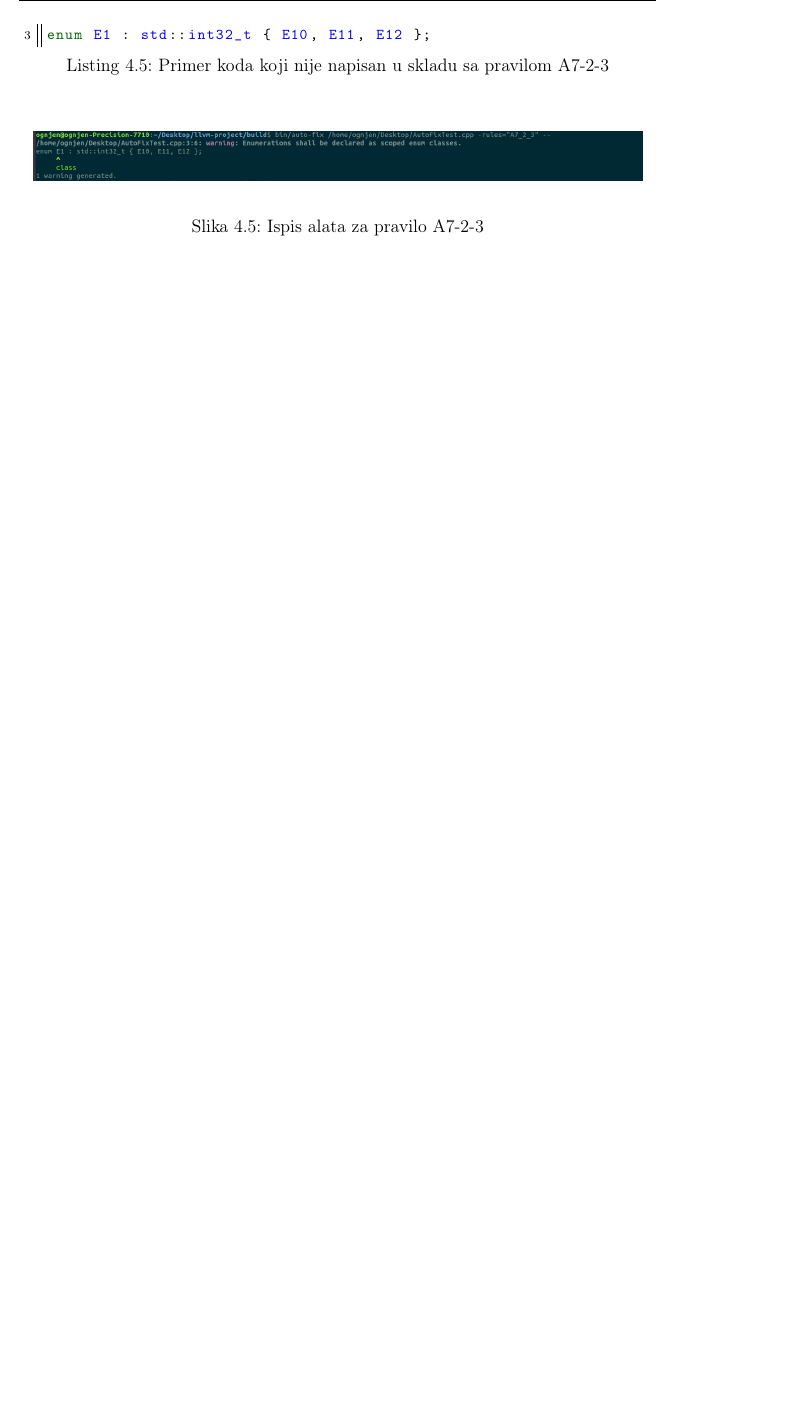
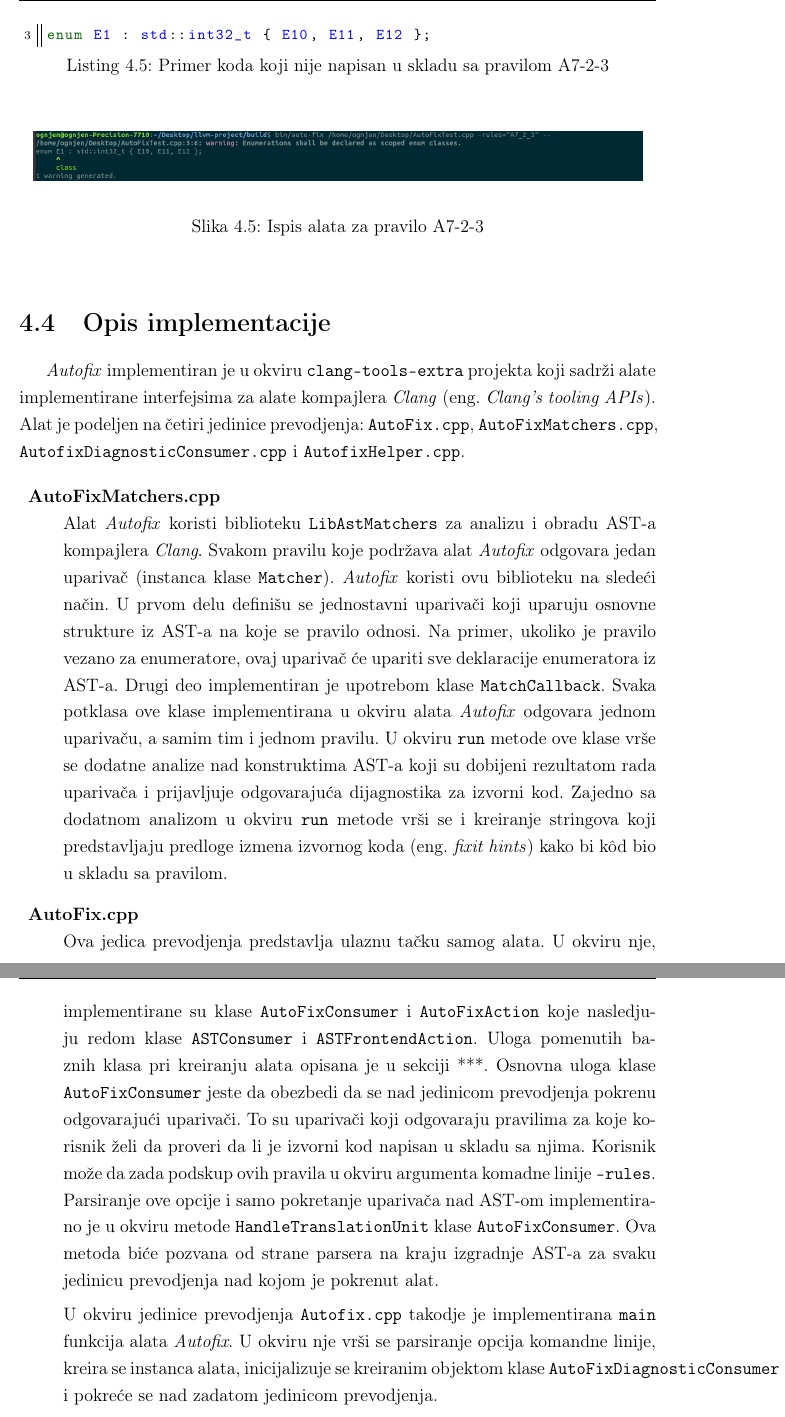
Before and after one commit to ognjen-plavsic/master, a LaTeX thesis (thesis/MasterRadOgnjenPlavsic.tex): part of page 37 of 41 before the commit and two parts of pages 37 and 38 of 42 after it, the two joined at a grey line, cut so that both start at the same text, the shorter picture padded with empty space. Compiled offline with pdfLaTeX.

Commit message:
Adding implementation details to chapter 4

```diff
--- a/thesis/MasterRadOgnjenPlavsic.tex
+++ b/thesis/MasterRadOgnjenPlavsic.tex
@@ -1140,6 +1140,22 @@ enum E1 : std::int32_t { E10, E11, E12 };
 \caption{Ispis alata za pravilo A7-2-3}
 \label{fig:A7-2-3}
 \end{figure}
+
+\section{Opis implementacije}
+
+\textit{Autofix} implementiran je u okviru \texttt{clang-tools-extra} projekta koji sadr\v{z}i alate implementirane interfejsima za alate kompajlera \textit{Clang} (eng.~\textit{Clang’s tooling APIs}).
+Alat je podeljen na \v{c}etiri jedinice prevodjenja: \texttt{AutoFix.cpp}, \texttt{AutoFixMatchers.cpp}, \texttt{AutofixDiagnosticConsumer.cpp} i \texttt{AutofixHelper.cpp}.
+
+\begin{description}
+\item{\textbf{AutoFixMatchers.cpp}} \\
+Alat \textit{Autofix} koristi biblioteku \texttt{LibAstMatchers} za analizu i obradu AST-a kompajlera \textit{Clang}. Svakom pravilu koje podr\v{z}ava alat \textit{Autofix} odgovara jedan upariva\v{c} (instanca klase \texttt{Matcher}). \textit{Autofix} koristi ovu biblioteku na slede\'{c}i na\v{c}in. U prvom delu defini\v{s}u se jednostavni upariva\v{c}i koji uparuju osnovne strukture iz AST-a na koje se pravilo odnosi. Na primer, ukoliko je pravilo vezano za enumeratore, ovaj upariva\v{c} \'{c}e upariti sve deklaracije enumeratora iz AST-a. Drugi deo implementiran je upotrebom klase \texttt{MatchCallback}. Svaka potklasa ove klase implementirana u okviru alata \textit{Autofix} odgovara jednom upariva\v{c}u, a samim tim i jednom pravilu. U okviru \texttt{run} metode ove klase vr\v{s}e se
+dodatne analize nad konstruktima AST-a koji su dobijeni rezultatom rada upariva\v{c}a i prijavljuje odgovaraju\'{c}a dijagnostika za izvorni kod. Zajedno sa dodatnom analizom u okviru \texttt{run} metode vr\v{s}i se i kreiranje stringova koji predstavljaju predloge izmena izvornog koda (eng. \textit{fixit hints}) kako bi k\^{o}d bio u skladu sa pravilom.
+\item{\textbf{AutoFix.cpp}} \\
+Ova jedica prevodjenja predstavlja ulaznu ta\v{c}ku samog alata. U okviru nje, implementirane su klase \texttt{AutoFixConsumer} i \texttt{AutoFixAction} koje nasledjuju redom klase \texttt{ASTConsumer} i \texttt{ASTFrontendAction}. Uloga pomenutih baznih klasa pri kreiranju alata opisana je u sekciji ***. Osnovna uloga klase \texttt{AutoFixConsumer} jeste da obezbedi da se nad jedinicom prevodjenja pokrenu odgovaraju\'{c}i upariva\v{c}i. To su upariva\v{c}i koji odgovaraju pravilima za koje korisnik \v{z}eli da proveri da li je izvorni kod napisan u skladu sa njima. Korisnik mo\v{z}e da zada podskup ovih pravila u okviru argumenta komadne linije \texttt{-rules}. Parsiranje ove opcije i samo pokretanje upariva\v{c}a nad AST-om implementirano je u okviru metode \texttt{HandleTranslationUnit} klase \texttt{AutoFixConsumer}. Ova metoda bi\'{c}e pozvana od strane parsera na kraju izgradnje AST-a za svaku jedinicu prevodjenja nad kojom je pokrenut alat.
+\par
+U okviru jedinice prevodjenja \texttt{Autofix.cpp} takodje je implementirana \texttt{main} funkcija alata \textit{Autofix}. U okviru nje vr\v{s}i se parsiranje opcija komandne linije, kreira se instanca alata, inicijalizuje se kreiranim objektom klase \texttt{AutoFixDiagnosticConsumer} i pokre\'{c}e se nad zadatom jedinicom prevodjenja.
+\end{description}
+
 % ------------------------------------------------------------------------------
 
 % \pangrami
```
Also changed, not shown: thesis/MasterRadOgnjenPlavsic.pdf.
